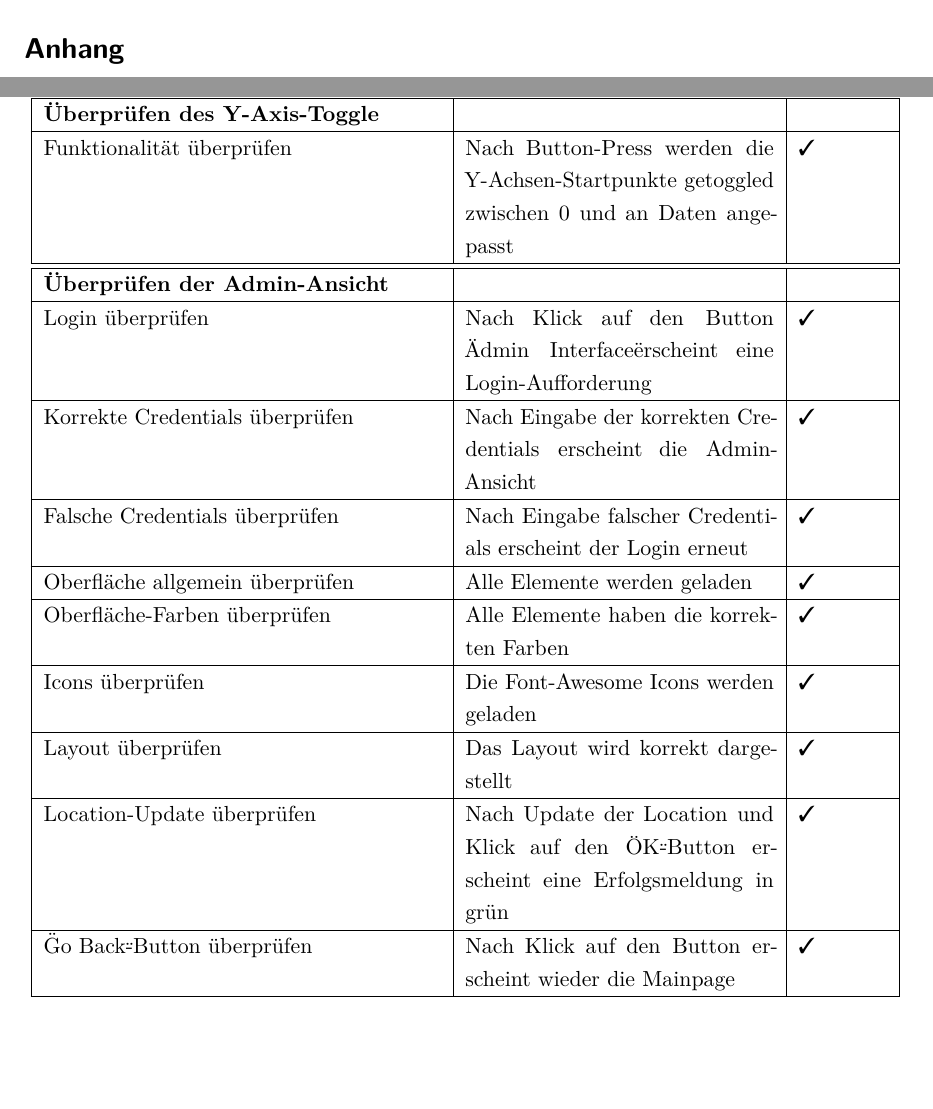
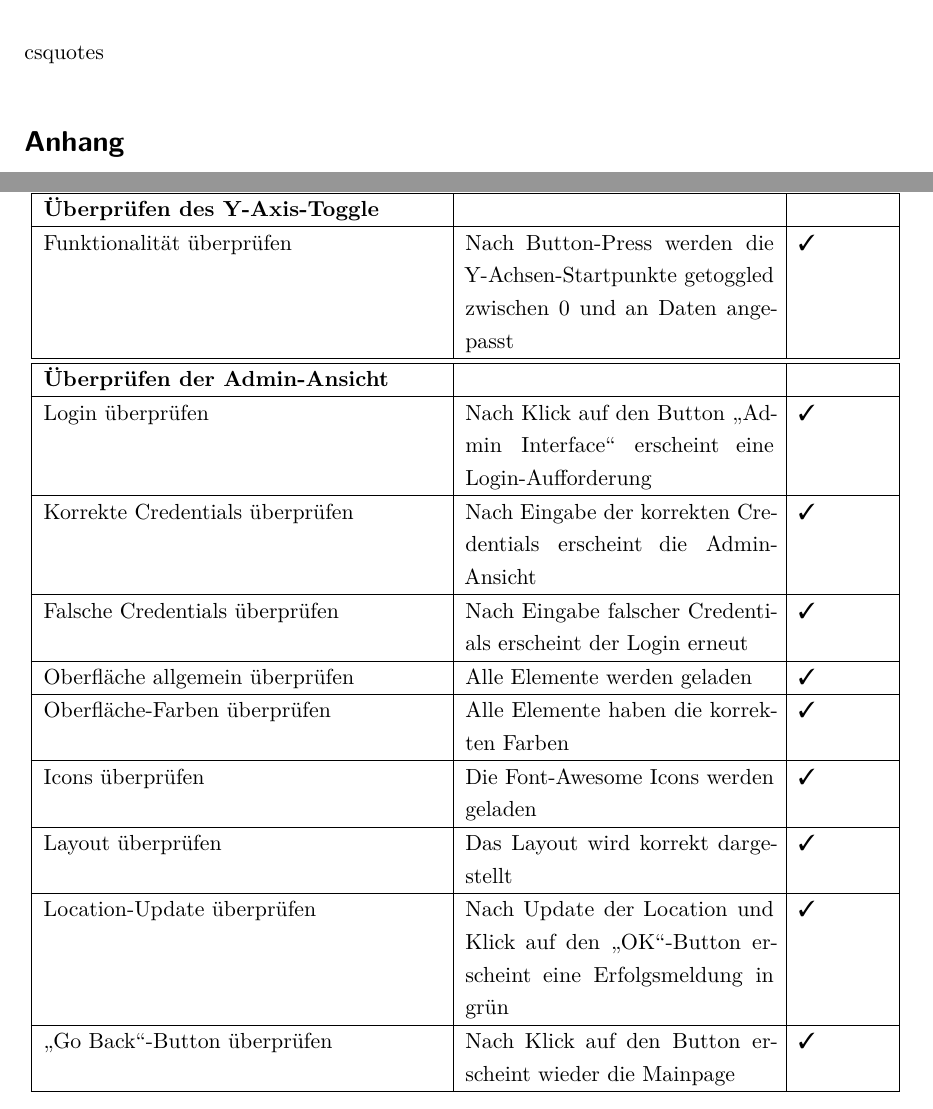
Before and after one commit to JeuJeus/weathersensors, a LaTeX thesis (dokumentation/ausarbeitung/Thesis.tex, which reads dokumentation/ausarbeitung/chapter/Anhang.tex): two parts of pages 32 and 50 of 52, joined at a grey line, cut at the place of the change, the shorter picture padded with empty space. Compiled offline with pdfLaTeX.

```diff
--- a/dokumentation/ausarbeitung/chapter/Anhang.tex
+++ b/dokumentation/ausarbeitung/chapter/Anhang.tex
@@ -477,7 +479,7 @@
 
 		\textbf{Überprüfen der Admin-Ansicht} & &\\
 		\hline
-		Login überprüfen & Nach Klick auf den Button \"Admin Interface\" erscheint eine Login-Aufforderung & \ding{51}\\
+		Login überprüfen & Nach Klick auf den Button \enquote{Admin Interface} erscheint eine Login-Aufforderung & \ding{51}\\
 		\hline
 		Korrekte Credentials überprüfen & Nach Eingabe der korrekten Credentials erscheint die Admin-Ansicht & \ding{51}\\
 		\hline
@@ -491,9 +493,9 @@
 		\hline
 		Layout überprüfen & Das Layout wird korrekt dargestellt & \ding{51}\\
 		\hline
-		Location-Update überprüfen & Nach Update der Location und Klick auf den \"OK\"-Button erscheint eine Erfolgsmeldung in grün & \ding{51}\\
+		Location-Update überprüfen & Nach Update der Location und Klick auf den \enquote{OK}-Button erscheint eine Erfolgsmeldung in grün & \ding{51}\\
 		\hline
-		\"Go Back\"-Button überprüfen & Nach Klick auf den Button erscheint wieder die Mainpage & \ding{51}\\
+		\enquote{Go Back}-Button überprüfen & Nach Klick auf den Button erscheint wieder die Mainpage & \ding{51}\\
         \hline
     \end{longtable}
 \end{center}
```
Also changed, not shown: dokumentation/ausarbeitung/Thesis.pdf, dokumentation/ausarbeitung/chapter/Anhang.tex (2 more changed lines).
